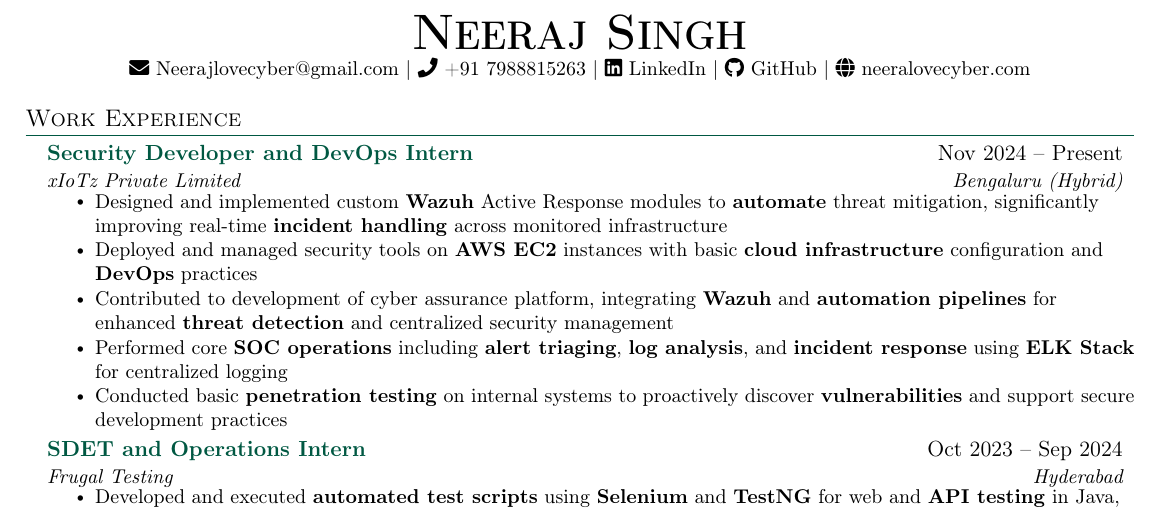
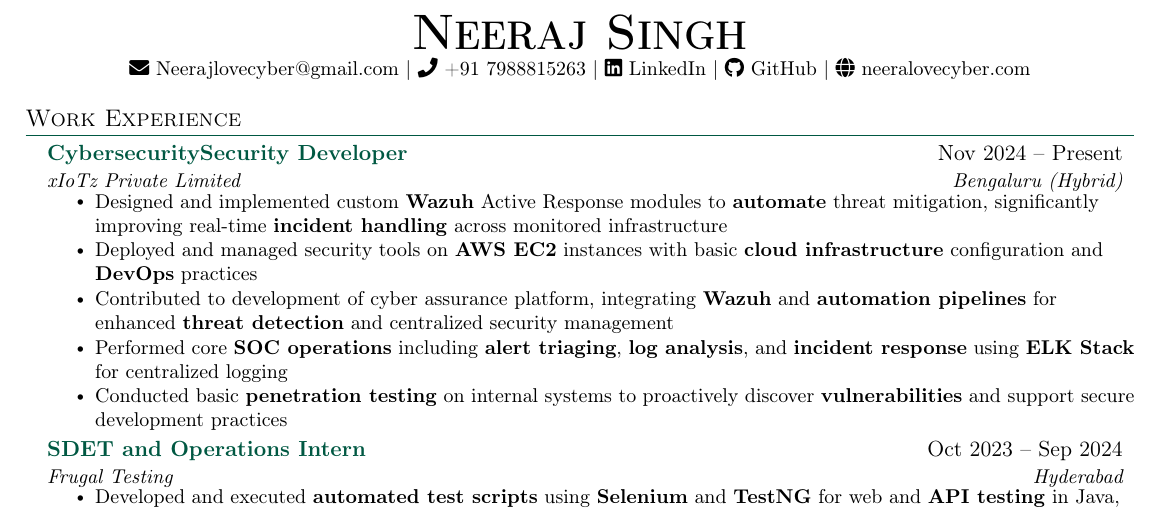
Before and after one commit to neerajlovecyber/neerajlovecyber, a LaTeX CV (resume.tex): part of the page, cut so that both start at the same text. Compiled offline with pdfLaTeX.

Commit message:
Update resume.tex

```diff
--- a/resume.tex
+++ b/resume.tex
@@ -107,7 +106,7 @@
   \resumeSubHeadingListStart
 
     \resumeSubheading
-      {Security Developer and DevOps Intern}{Nov 2024 -- Present}
+      {CybersecuritySecurity Developer}{Nov 2024 -- Present}
       {xIoTz Private Limited}{Bengaluru (Hybrid)}
       \resumeItemListStart
         \resumeItem{Designed and implemented custom \textbf{Wazuh} Active Response modules to \textbf{automate} threat mitigation, significantly improving real-time \textbf{incident handling} across monitored infrastructure}
```
Also changed, not shown: resume.tex (1 more changed lines).
